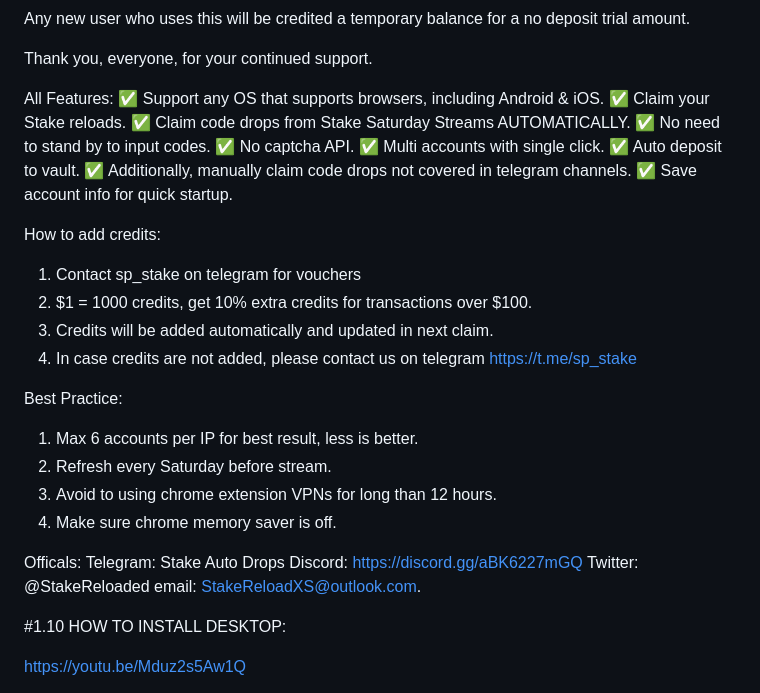
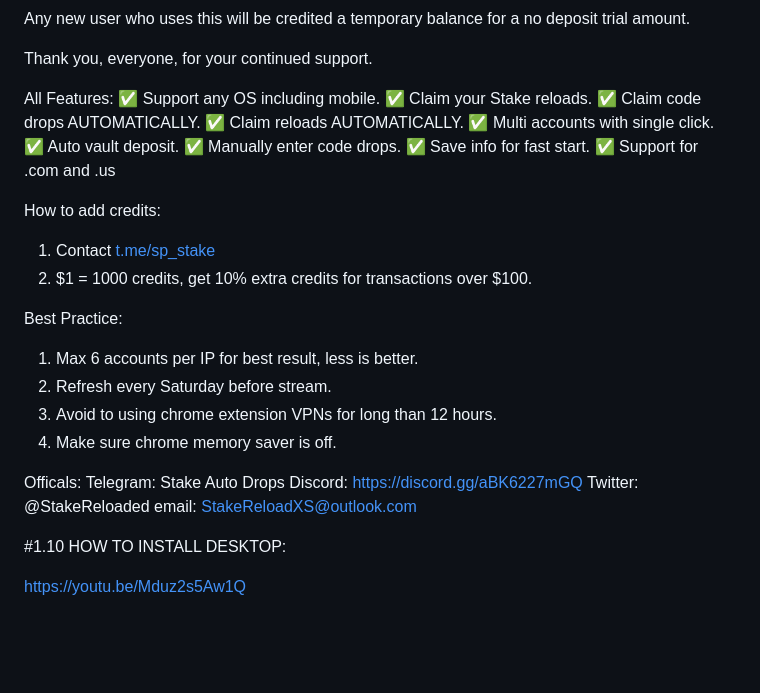
Before and after one commit to StakeReloadXS/StakeReloadXS, a Markdown page: README.md, the part around the change. GitHub-like rendering; blank space fills up the shorter version.

```diff
--- a/README.md
+++ b/README.md
@@ -25,21 +25,21 @@ Any new user who uses this will be credited a temporary balance for a no deposit
 Thank you, everyone, for your continued support.
 
 All Features:
-✅ Support any OS that supports browsers, including Android & iOS.
+✅ Support any OS including mobile.
 ✅ Claim your Stake reloads.
-✅ Claim code drops from Stake Saturday Streams AUTOMATICALLY.
-✅ No need to stand by to input codes.
-✅ No captcha API.
+✅ Claim code drops AUTOMATICALLY.
+✅ Claim reloads AUTOMATICALLY.
 ✅ Multi accounts with single click.
-✅ Auto deposit to vault.
-✅ Additionally, manually claim code drops not covered in telegram channels.
-✅ Save account info for quick startup.
+✅ Auto vault deposit.
+✅ Manually enter code drops.
+✅ Save info for fast start.
+✅ Support for .com and .us
+
 
 How to add credits:
-1. Contact sp_stake on telegram for vouchers
+1. Contact [t.me/sp_stake](https://t.me/sp_stake)
 2. $1 = 1000 credits, get 10% extra credits for transactions over $100.
-3. Credits will be added automatically and updated in next claim.
-4. In case credits are not added, please contact us on telegram https://t.me/sp_stake
+
 
 Best Practice:
 1. Max 6 accounts per IP for best result, less is better.
@@ -51,7 +51,7 @@ Officals:
 Telegram: Stake Auto Drops
 Discord: https://discord.gg/aBK6227mGQ
 Twitter: @StakeReloaded
-email: StakeReloadXS@outlook.com.
+email: StakeReloadXS@outlook.com
 
 #1.10 HOW TO INSTALL DESKTOP:
 
```
